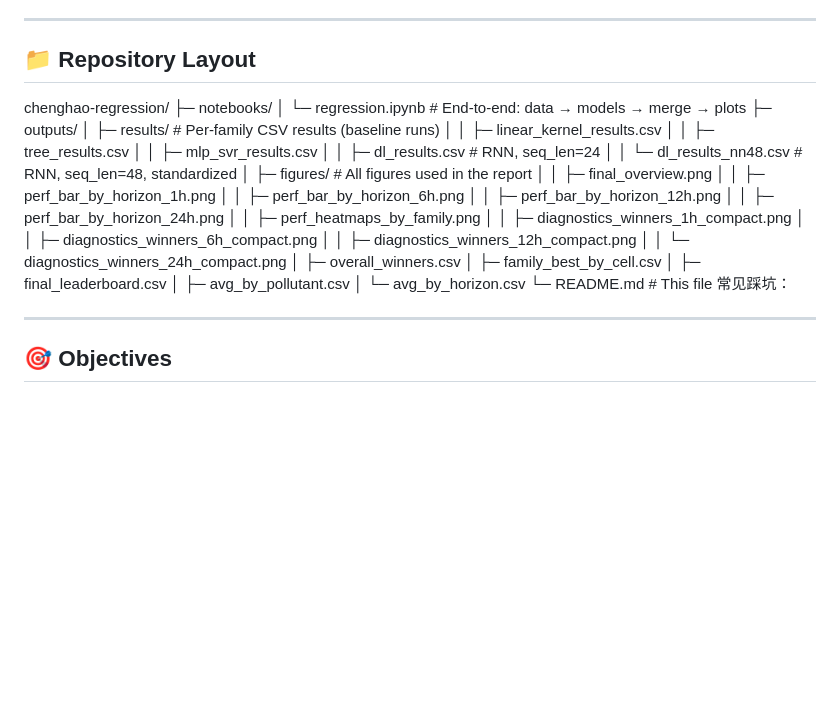
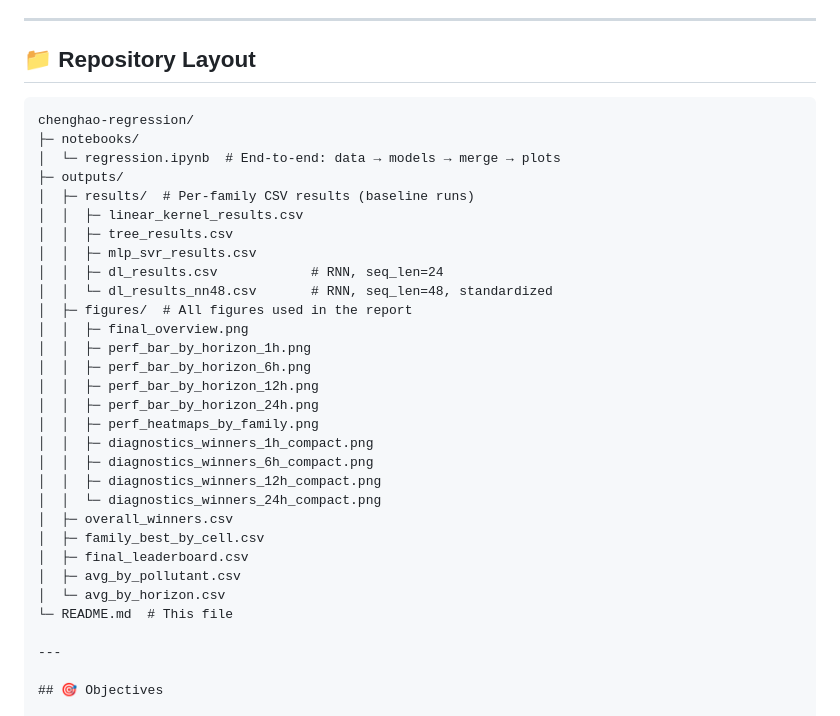
Before and after one commit to XMQ-HD/Machine-Learning---Air-Quality-Project, a Markdown page: chenghao-regression/README.md, the part around the change. GitHub-like rendering; blank space fills up the shorter version.

````diff
--- a/chenghao-regression/README.md
+++ b/chenghao-regression/README.md
@@ -11,6 +11,7 @@ Python: **3.10** (CPU ok; optional TF/Keras for RNNs)
 
 ## 📁 Repository Layout
 
+```text
 chenghao-regression/
 ├─ notebooks/
 │  └─ regression.ipynb  # End-to-end: data → models → merge → plots
@@ -38,7 +39,6 @@ chenghao-regression/
 │  ├─ avg_by_pollutant.csv
 │  └─ avg_by_horizon.csv
 └─ README.md  # This file
-常见踩坑：
 
 ---
 
````
